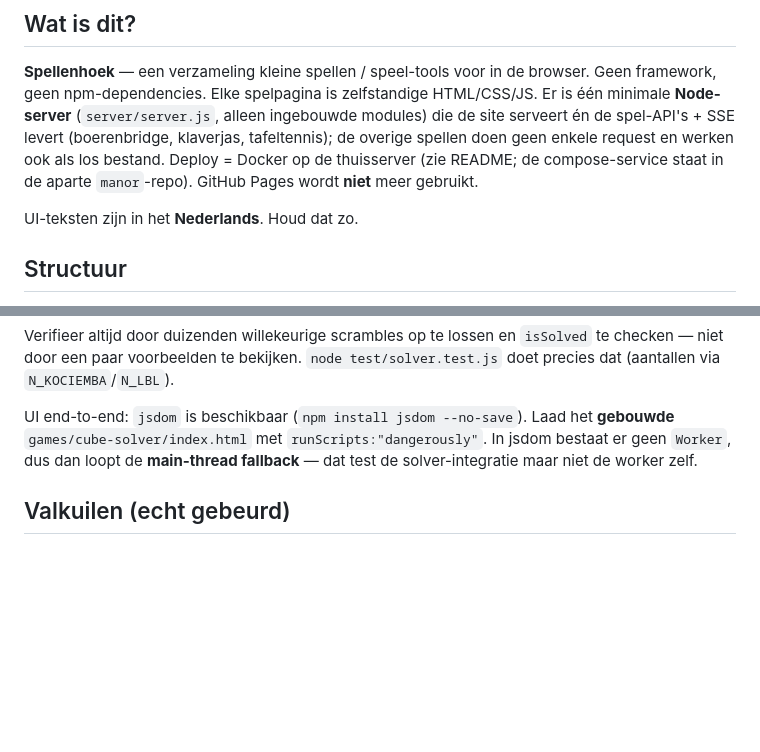
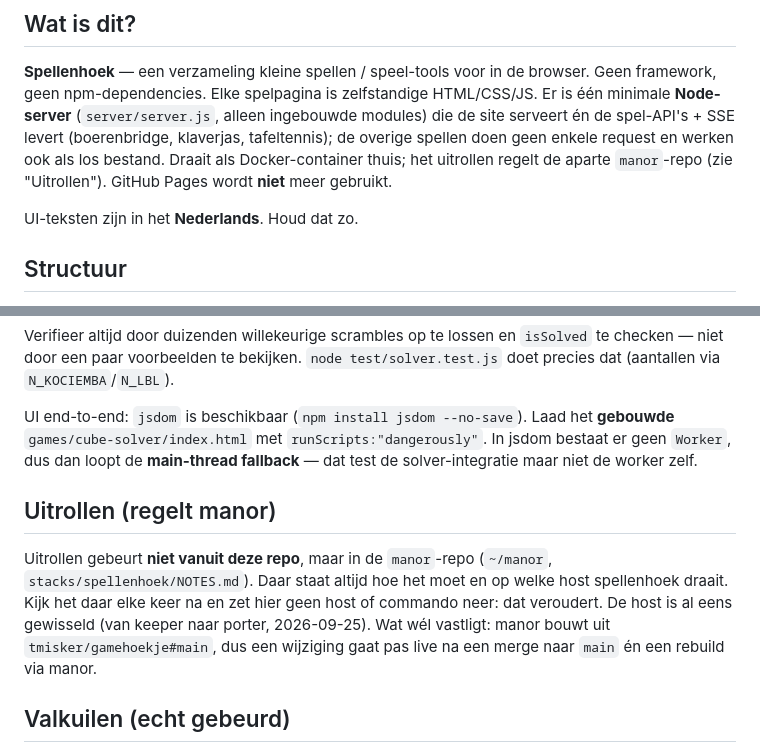
Before and after one commit to tmisker/gamehoekje, a Markdown page: CLAUDE.md, 2 parts joined by grey strips. GitHub-like rendering; blank space fills up the shorter version.

Commit message:
Docs: uitrollen regelt de manor-repo
Geen host of commando meer in deze repo: dat staat in manor
(stacks/spellenhoek/NOTES.md) en is al eens veranderd (keeper -> porter).

Co-Authored-By: Claude Opus 5.5 <noreply@anthropic.com>

```diff
--- a/CLAUDE.md
+++ b/CLAUDE.md
@@ -9,9 +9,9 @@ browser. Geen framework, geen npm-dependencies. Elke spelpagina is
 zelfstandige HTML/CSS/JS. Er is één minimale **Node-server**
 (`server/server.js`, alleen ingebouwde modules) die de site serveert én de
 spel-API's + SSE levert (boerenbridge, klaverjas, tafeltennis); de overige spellen doen
-geen enkele request en werken ook als los bestand. Deploy = Docker op de thuisserver (zie README;
-de compose-service staat in de aparte `manor`-repo). GitHub Pages wordt
-**niet** meer gebruikt.
+geen enkele request en werken ook als los bestand. Draait als Docker-container
+thuis; het uitrollen regelt de aparte `manor`-repo (zie "Uitrollen"). GitHub
+Pages wordt **niet** meer gebruikt.
 
 UI-teksten zijn in het **Nederlands**. Houd dat zo.
 
@@ -295,6 +295,16 @@ UI end-to-end: `jsdom` is beschikbaar (`npm install jsdom --no-save`). Laad het
 jsdom bestaat er geen `Worker`, dus dan loopt de **main-thread fallback** — dat
 test de solver-integratie maar niet de worker zelf.
 
+## Uitrollen (regelt manor)
+
+Uitrollen gebeurt **niet vanuit deze repo**, maar in de `manor`-repo
+(`~/manor`, `stacks/spellenhoek/NOTES.md`). Daar staat altijd hoe het moet en
+op welke host spellenhoek draait. Kijk het daar elke keer na en zet hier geen
+host of commando neer: dat veroudert. De host is al eens gewisseld (van keeper
+naar porter, 2026-09-25). Wat wél vastligt: manor bouwt uit
+`tmisker/gamehoekje#main`, dus een wijziging gaat pas live na een merge naar
+`main` én een rebuild via manor.
+
 ## Valkuilen (echt gebeurd)
 
 - **Klaverjas is nat bij gelijkspel:** de spelende partij moet *méér* halen dan
```
Also changed, not shown: README.md (+3 -0 lines).
